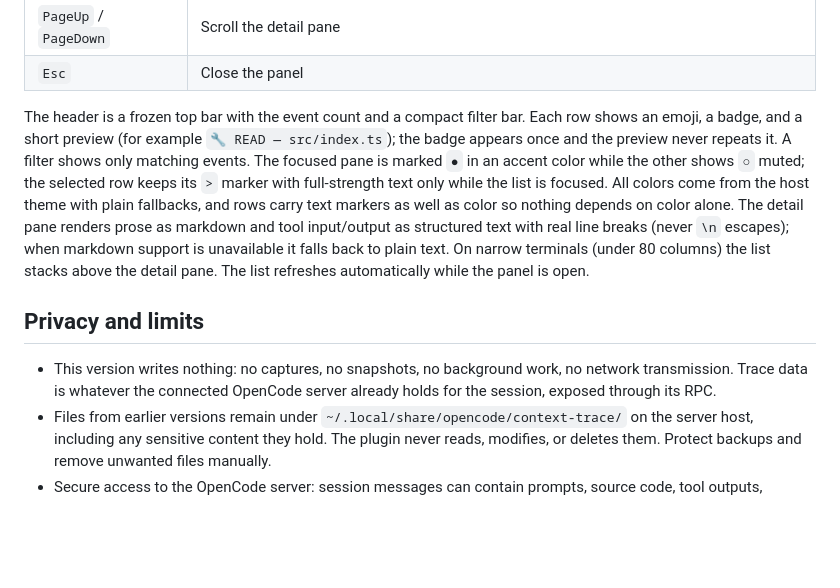
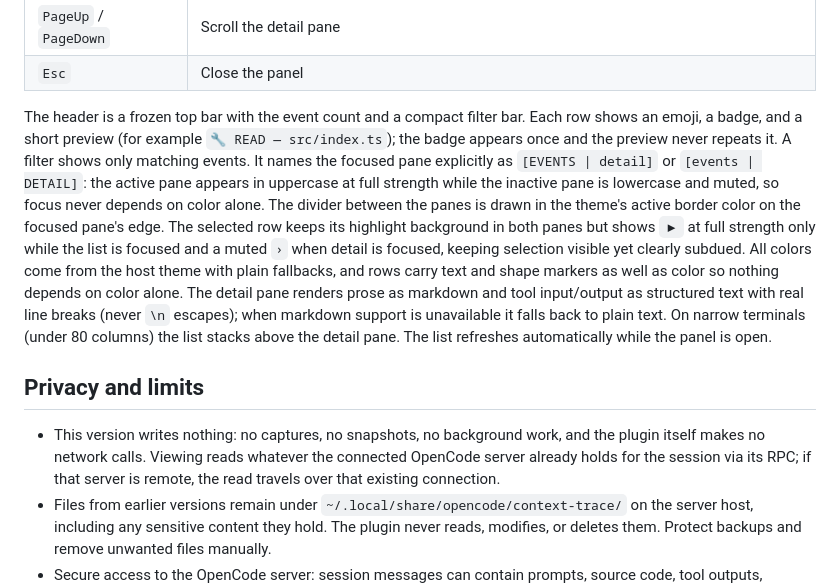
Before and after one commit to sebastianlungu/opencode-agent-trace, a Markdown page: README.md, the part around one of its changes. GitHub-like rendering; blank space fills up the shorter version.

```diff
--- a/README.md
+++ b/README.md
@@ -34,11 +41,11 @@ Open a session and run `/trace`, or choose **Context Trace: Open Timeline** from
 | `PageUp` / `PageDown` | Scroll the detail pane |
 | `Esc` | Close the panel |
 
-The header is a frozen top bar with the event count and a compact filter bar. Each row shows an emoji, a badge, and a short preview (for example `🔧 READ — src/index.ts`); the badge appears once and the preview never repeats it. A filter shows only matching events. The focused pane is marked `●` in an accent color while the other shows `○` muted; the selected row keeps its `>` marker with full-strength text only while the list is focused. All colors come from the host theme with plain fallbacks, and rows carry text markers as well as color so nothing depends on color alone. The detail pane renders prose as markdown and tool input/output as structured text with real line breaks (never `\n` escapes); when markdown support is unavailable it falls back to plain text. On narrow terminals (under 80 columns) the list stacks above the detail pane. The list refreshes automatically while the panel is open.
+The header is a frozen top bar with the event count and a compact filter bar. Each row shows an emoji, a badge, and a short preview (for example `🔧 READ — src/index.ts`); the badge appears once and the preview never repeats it. A filter shows only matching events. It names the focused pane explicitly as `[EVENTS | detail]` or `[events | DETAIL]`: the active pane appears in uppercase at full strength while the inactive pane is lowercase and muted, so focus never depends on color alone. The divider between the panes is drawn in the theme's active border color on the focused pane's edge. The selected row keeps its highlight background in both panes but shows `▶` at full strength only while the list is focused and a muted `›` when detail is focused, keeping selection visible yet clearly subdued. All colors come from the host theme with plain fallbacks, and rows carry text and shape markers as well as color so nothing depends on color alone. The detail pane renders prose as markdown and tool input/output as structured text with real line breaks (never `\n` escapes); when markdown support is unavailable it falls back to plain text. On narrow terminals (under 80 columns) the list stacks above the detail pane. The list refreshes automatically while the panel is open.
 
 ## Privacy and limits
 
-- This version writes nothing: no captures, no snapshots, no background work, no network transmission. Trace data is whatever the connected OpenCode server already holds for the session, exposed through its RPC.
+- This version writes nothing: no captures, no snapshots, no background work, and the plugin itself makes no network calls. Viewing reads whatever the connected OpenCode server already holds for the session via its RPC; if that server is remote, the read travels over that existing connection.
 - Files from earlier versions remain under `~/.local/share/opencode/context-trace/` on the server host, including any sensitive content they hold. The plugin never reads, modifies, or deletes them. Protect backups and remove unwanted files manually.
 - Secure access to the OpenCode server: session messages can contain prompts, source code, tool outputs, personal information, and secrets.
 
```
Also changed, not shown: other parts of README.md (+8 -1 lines), docs/privacy-and-limitations.md (+1 -1 lines), assets/trace-tui-authentic-filter.png (added), assets/trace-tui-authentic-narrow.png (added), assets/trace-tui-authentic-wide.png (added), 4 other files.
